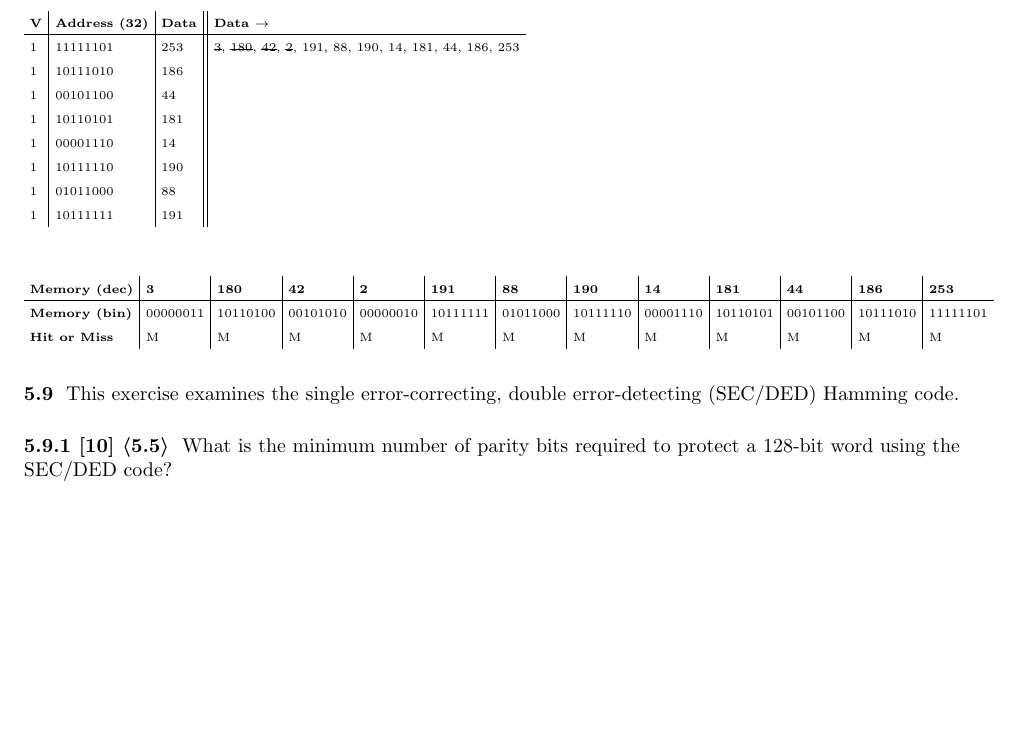
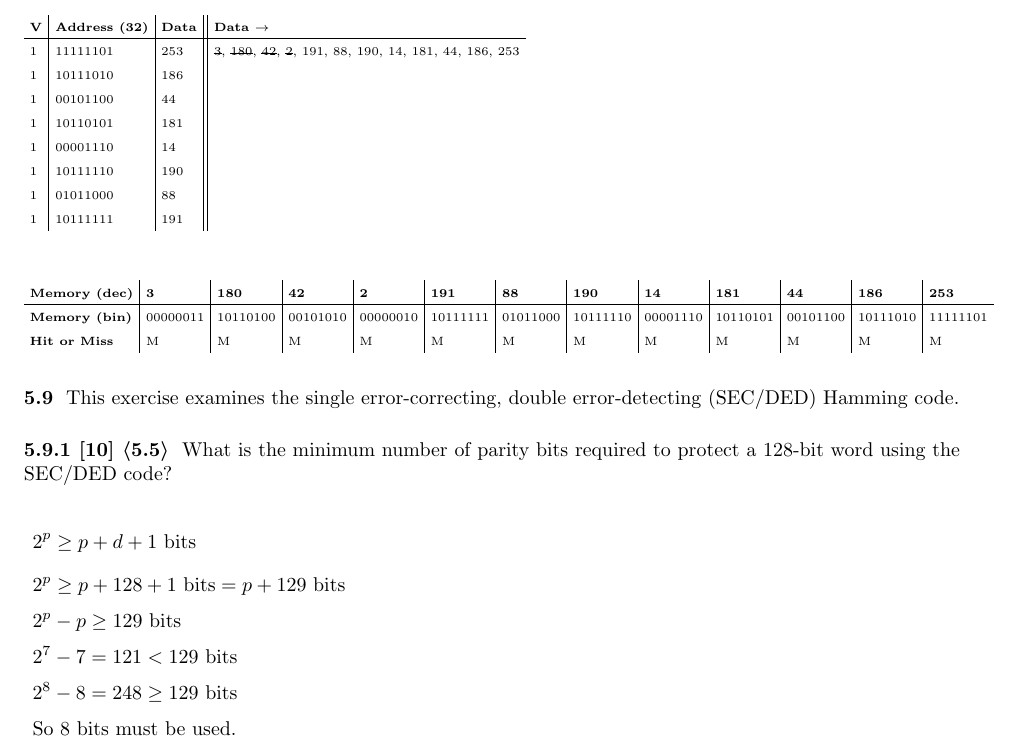
Before and after one commit to steph1111/CS24, a LaTeX document (ch05/CS24_ch05_lheureux.tex): part of page 3 of 3, cut so that both start at the same text, the shorter picture padded with empty space. Compiled offline with pdfLaTeX.

Commit message:
final stuff

```diff
--- a/ch05/CS24_ch05_lheureux.tex
+++ b/ch05/CS24_ch05_lheureux.tex
@@ -259,5 +259,12 @@ There are many different design parameters that are important to a cache's overa
 
 \subsubsection*{5.9} This exercise examines the single error-correcting, double error-detecting (SEC/DED) Hamming code.
 \subsubsection*{5.9.1 [10] \textlangle 5.5\textrangle} What is the minimum number of parity bits required to protect a 128-bit word using the SEC/DED code?
-
+    \begin{addmargin}[0.15cm]{0cm}
+    \[2^p \ge p + d + 1 \text{ bits}\]
+    \[2^p \ge p + 128 + 1 \text{ bits} = p + 129  \text{ bits}\]
+    \[2^p - p \ge 129 \text{ bits}\]
+    \[2^7 - 7 = 121 < 129 \text{ bits}\]
+    \[2^8 - 8 = 248 \ge 129 \text{ bits}\]
+    So 8 bits must be used.
+\end{addmargin}
 \end{document}
```
Also changed, not shown: ch05/CS24_ch05_lheureux.pdf.
